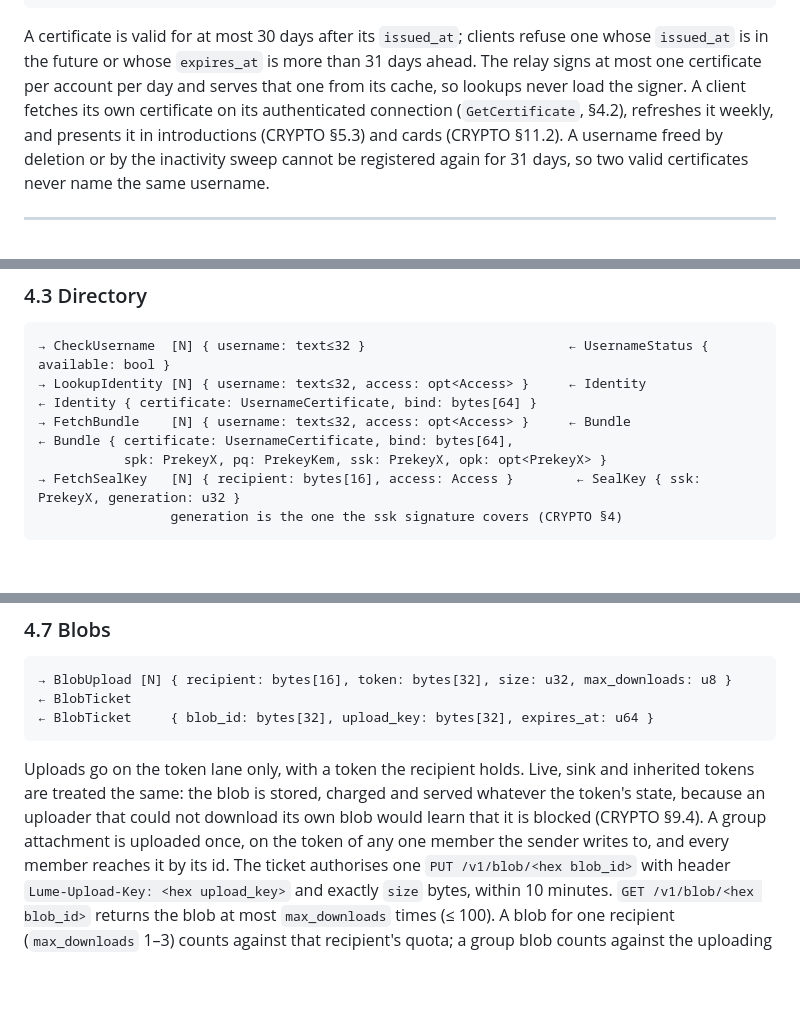
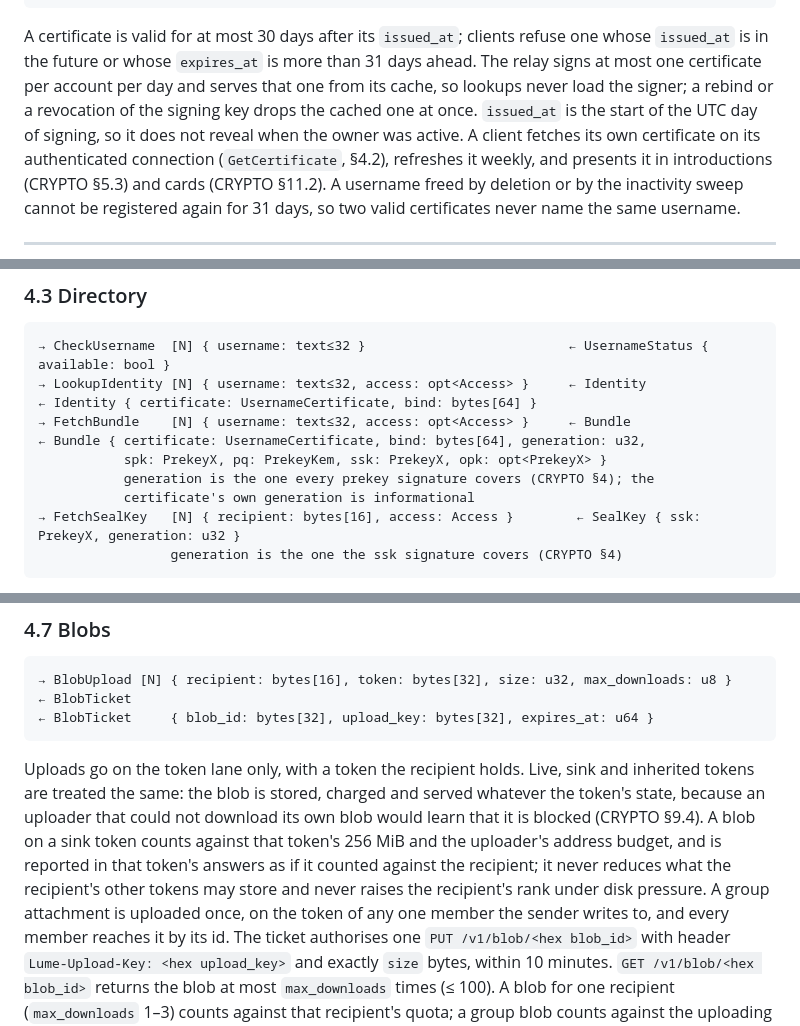
Before and after one commit to lumeincc/lume, a Markdown page: docs/PROTOCOL.md, 3 parts joined by grey strips. GitHub-like rendering; blank space fills up the shorter version.

````diff
--- a/docs/PROTOCOL.md
+++ b/docs/PROTOCOL.md
@@ -139,7 +140,10 @@ signature = Sign(directory_sk, L("certificate") ‖ enc(certificate without sign
 A certificate is valid for at most 30 days after its `issued_at`; clients
 refuse one whose `issued_at` is in the future or whose `expires_at` is more
 than 31 days ahead. The relay signs at most one certificate per account per day
-and serves that one from its cache, so lookups never load the signer. A client fetches its own certificate on
+and serves that one from its cache, so lookups never load the signer; a rebind
+or a revocation of the signing key drops the cached one at once. `issued_at` is
+the start of the UTC day of signing, so it does not reveal when the owner was
+active. A client fetches its own certificate on
 its authenticated connection (`GetCertificate`, §4.2), refreshes it weekly, and
 presents it in introductions (CRYPTO §5.3) and cards (CRYPTO §11.2). A username
 freed by deletion or by the inactivity sweep cannot be registered again for 31
@@ -314,8 +319,10 @@ everything in §7 that refers to it, and then its blob files.
 → LookupIdentity [N] { username: text≤32, access: opt<Access> }     ← Identity
 ← Identity { certificate: UsernameCertificate, bind: bytes[64] }
 → FetchBundle    [N] { username: text≤32, access: opt<Access> }     ← Bundle
-← Bundle { certificate: UsernameCertificate, bind: bytes[64],
+← Bundle { certificate: UsernameCertificate, bind: bytes[64], generation: u32,
            spk: PrekeyX, pq: PrekeyKem, ssk: PrekeyX, opk: opt<PrekeyX> }
+           generation is the one every prekey signature covers (CRYPTO §4); the
+           certificate's own generation is informational
 → FetchSealKey   [N] { recipient: bytes[16], access: Access }        ← SealKey { ssk: PrekeyX, generation: u32 }
                  generation is the one the ssk signature covers (CRYPTO §4)
 ```
@@ -425,7 +432,11 @@ what was sent. Twenty reports per account per day.
 Uploads go on the token lane only, with a token the recipient holds. Live, sink
 and inherited tokens are treated the same: the blob is stored, charged and
 served whatever the token's state, because an uploader that could not download
-its own blob would learn that it is blocked (CRYPTO §9.4). A group attachment is
+its own blob would learn that it is blocked (CRYPTO §9.4). A blob on a sink
+token counts against that token's 256 MiB and the uploader's address budget,
+and is reported in that token's answers as if it counted against the
+recipient; it never reduces what the recipient's other tokens may store and
+never raises the recipient's rank under disk pressure. A group attachment is
 uploaded once, on the token of any one member the sender writes to, and every
 member reaches it by its id. The ticket authorises one
 `PUT /v1/blob/<hex blob_id>` with header `Lume-Upload-Key: <hex upload_key>` and
````
Also changed, not shown: other parts of docs/PROTOCOL.md (+22 -18 lines), docs/CRYPTO.md (+24 -14 lines).
